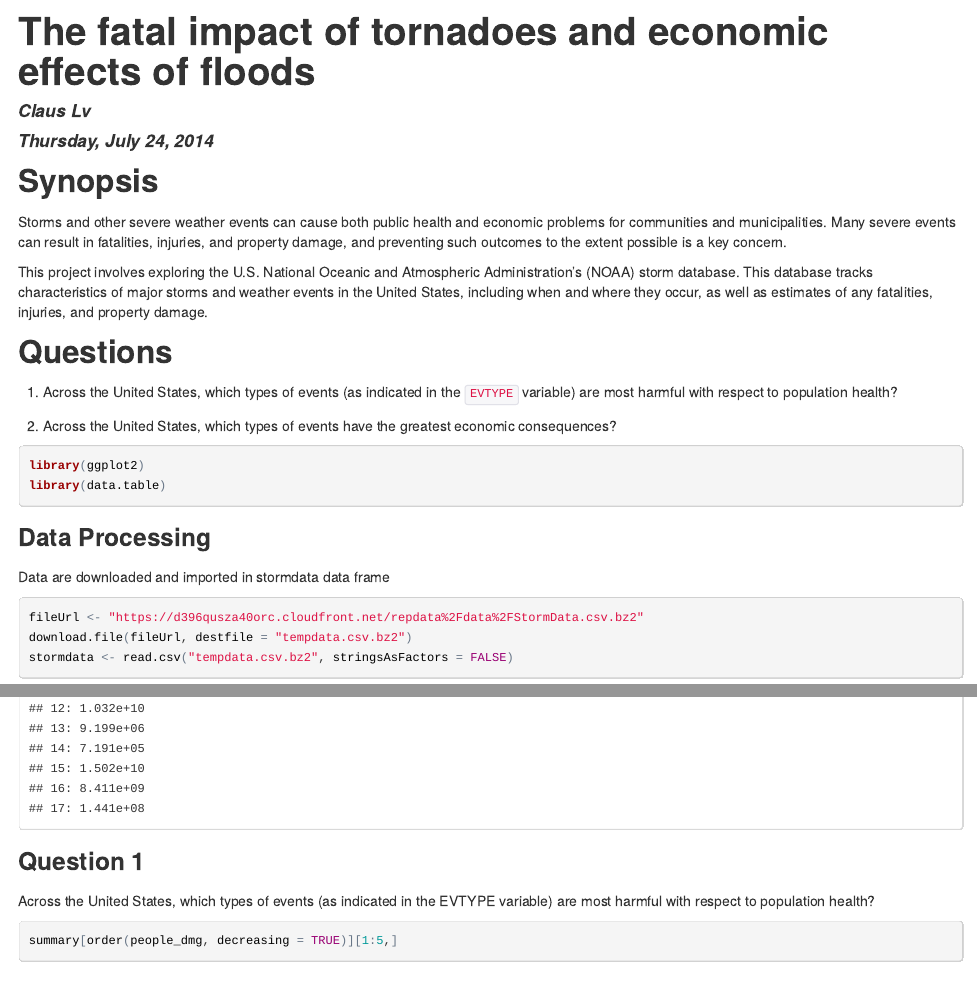
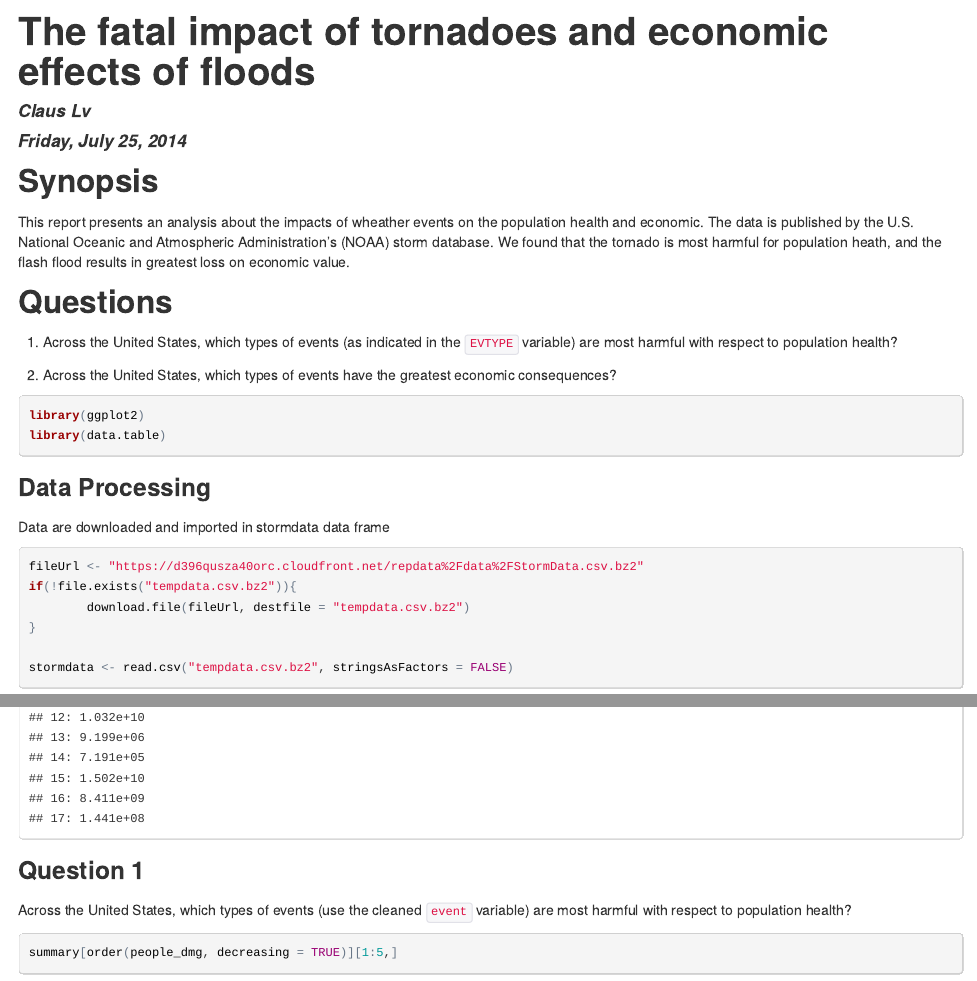
Before and after one commit to lvraikkonen/My-R-Code, an R Markdown document (Coursera/5_Reproducible/PeerAssessment2.Rmd): the page in a window 1100 px wide, from its top, and a second part further down, joined at a grey line. The pictures show the output file Coursera/5_Reproducible/PeerAssessment2.html that the author committed with the source, opened offline.

Commit message:
Little changes

````diff
--- a/Coursera/5_Reproducible/PeerAssessment2.Rmd
+++ b/Coursera/5_Reproducible/PeerAssessment2.Rmd
@@ -1,14 +1,13 @@
 ---
 title: "The fatal impact of tornadoes and economic effects of floods"
 author: "Claus Lv"
-date: "Thursday, July 24, 2014"
-output: html_document
+date: "Friday, July 25, 2014"
+output:
+  html_document: default
 ---
 
 ## Synopsis
-Storms and other severe weather events can cause both public health and economic problems for communities and municipalities. Many severe events can result in fatalities, injuries, and property damage, and preventing such outcomes to the extent possible is a key concern.
-
-This project involves exploring the U.S. National Oceanic and Atmospheric Administration's (NOAA) storm database. This database tracks characteristics of major storms and weather events in the United States, including when and where they occur, as well as estimates of any fatalities, injuries, and property damage.
+This report presents an analysis about the impacts of wheather events on the population health and economic. The data is published by the U.S. National Oceanic and Atmospheric Administration's (NOAA) storm database. We found that the tornado is most harmful for population heath, and the flash flood results in greatest loss on economic value.
 
 ## Questions
 
@@ -28,7 +27,10 @@ library(data.table)
 Data are downloaded and imported in stormdata data frame
 ```{r process data}
 fileUrl <- "https://d396qusza40orc.cloudfront.net/repdata%2Fdata%2FStormData.csv.bz2"
-download.file(fileUrl, destfile = "tempdata.csv.bz2")
+if(!file.exists("tempdata.csv.bz2")){
+        download.file(fileUrl, destfile = "tempdata.csv.bz2")
+}
+
 stormdata <- read.csv("tempdata.csv.bz2", stringsAsFactors = FALSE)
 ```
 
@@ -177,7 +183,7 @@ head(summary,20)
 
 
 ### Question 1
-Across the United States, which types of events (as indicated in the EVTYPE variable) are most harmful with respect to population health?
+Across the United States, which types of events (use the cleaned `event` variable) are most harmful with respect to population health?
 
 ```{r}
 summary[order(people_dmg, decreasing = TRUE)][1:5,]
````
Also changed, not shown: Coursera/5_Reproducible/PeerAssessment2.html, Coursera/5_Reproducible/PeerAssessment2.Rmd (5 more changed lines).
